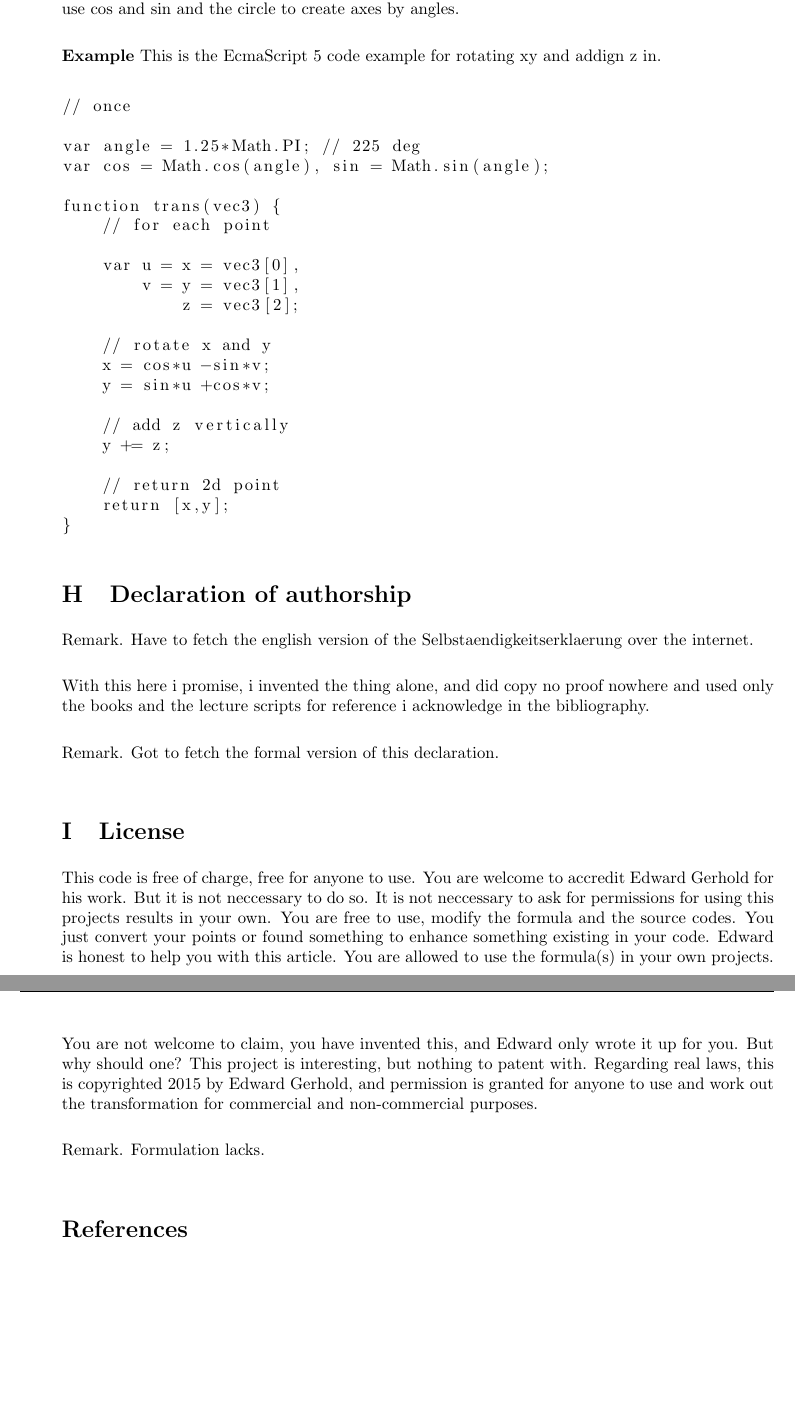
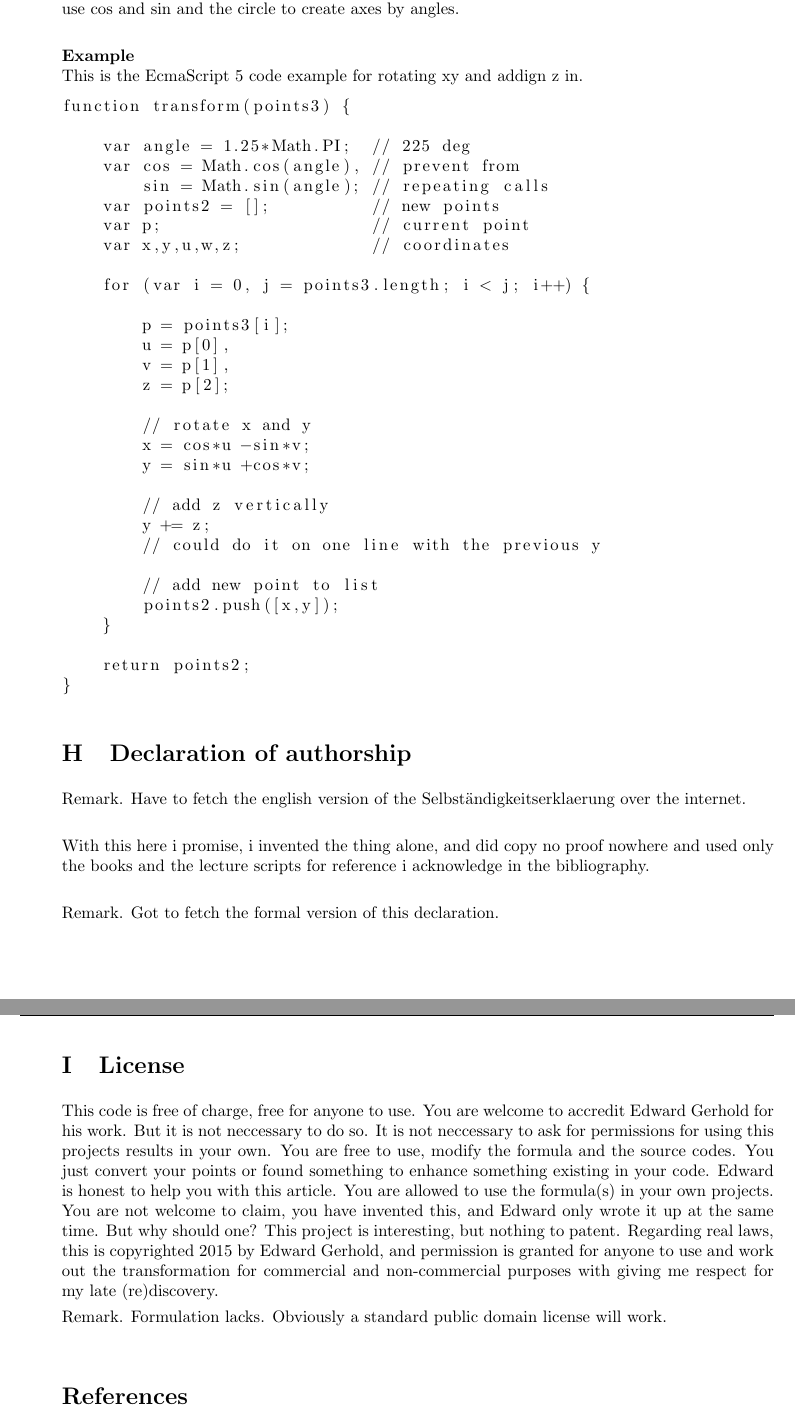
Before and after one commit to edwardgerhold/paper-pen-3-D, a LaTeX thesis (gerhold-3dto2d.tex): two parts of pages 45 and 46 of 46, joined at a grey line, cut so that both start at the same text, the shorter picture padded with empty space. The pictures show the PDF file gerhold-3dto2d.pdf that the author committed with the source.

Commit message:
nothing unusual

```diff
--- a/gerhold-3dto2d.tex
+++ b/gerhold-3dto2d.tex
@@ -2305,19 +2305,10 @@ The x,y image is pointing downwards. I add each points z coordinate now to y, wh
 \end{displaymath}
 After this i discovered adding three proportional parts for each coordinates and decided quickly to use cos and sin and the circle to create axes by angles.\\
 
-\textbf{Example}
+\textbf{Example}\\
 This is the EcmaScript 5 code example for rotating xy and addign z in.
 \begin{example}
 \begin{lstlisting}
-
-// once
-
-var angle = 1.25*Math.PI; // 225 deg
-var cos = Math.cos(angle), sin = Math.sin(angle);
-
-function trans(vec3) {
-    // for each point
-
-    var u = x = vec3[0],
-        v = y = vec3[1],
-            z = vec3[2];
+function transform(points3) {
+
+    var angle = 1.25*Math.PI;  // 225 deg
@@ -2324,3 +2319,11 @@ function trans(vec3) {
+    var x,y,u,w,z;             // coordinates
+
+    for (var i = 0, j = points3.length; i < j; i++) {
+
+        p = points3[i];
+        u = p[0],
+        v = p[1],
+        z = p[2];
 
         // rotate x and y
         x = cos*u -sin*v;
@@ -2328,18 +2331,21 @@ function trans(vec3) {
 
         // add z vertically
         y += z;
-
-    // return 2d point
-    return [x,y];
-}
-
+        // could do it on one line with the previous y
+
+        // add new point to list
+        points2.push([x,y]);
+    }
+
+    return points2;
+}
 \end{lstlisting}
 \end{example}
 
 
 \section{Declaration of authorship}
 
-Remark. Have to fetch the english version of the Selbstaendigkeitserklaerung over the internet.\\
+Remark. Have to fetch the english version of the Selbst\"andigkeitserklaerung over the internet.\\
 
 With this here i promise, i invented the thing alone, and did copy no proof nowhere and used only
 the books and the lecture scripts for reference i acknowledge in the bibliography.\\
@@ -2353,14 +2359,11 @@ But it is not neccessary to do so. It is not neccessary to ask for permissions f
 in your own. You are free to use, modify the formula and the source codes. You just convert your points or found
 something to enhance something existing in your code. Edward is honest to help you with this article.
 You are allowed to use the formula(s) in your own projects. You are not welcome to claim, you have invented this,
-and Edward only wrote it up for you. But why should one? This project is interesting, but nothing to patent with.
+and Edward only wrote it up at the same time. But why should one? This project is interesting, but nothing to patent.
 Regarding real laws, this is copyrighted 2015 by Edward Gerhold, and permission is granted for anyone to use and
-work out the transformation for commercial and non-commercial purposes. \\
-
-Remark. Formulation lacks.\\
-
-
-
+work out the transformation for commercial and non-commercial purposes with giving me respect for my late (re)discovery.
+
+Remark. Formulation lacks. Obviously a standard public domain license will work.\\
 
 \begin{thebibliography}
 % books
```
Also changed, not shown: gerhold-3dto2d.pdf, gerhold-3dto2d.tex (4 more changed lines). Lines whose indentation alone changed are shown as unchanged.
